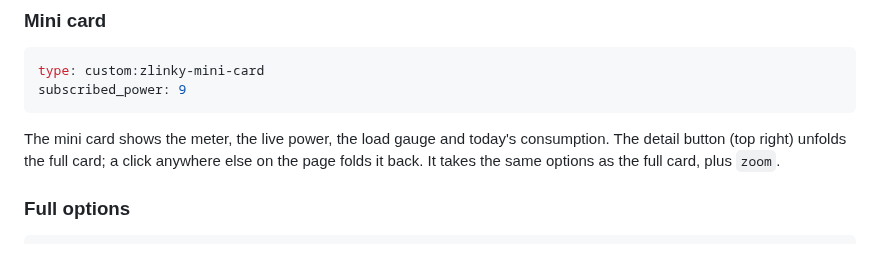
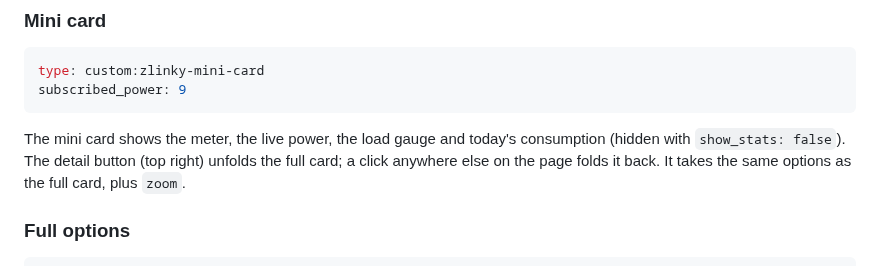
Before and after one commit to juju35/ha-zlinky-card, a Markdown page: README.md, the part around the change. Drawn GitHub-style.

````diff
--- a/README.md
+++ b/README.md
@@ -94,7 +94,7 @@ type: custom:zlinky-mini-card
 subscribed_power: 9
 ```
 
-The mini card shows the meter, the live power, the load gauge and today's consumption. The detail button (top right) unfolds the full card; a click anywhere else on the page folds it back. It takes the same options as the full card, plus `zoom`.
+The mini card shows the meter, the live power, the load gauge and today's consumption (hidden with `show_stats: false`). The detail button (top right) unfolds the full card; a click anywhere else on the page folds it back. It takes the same options as the full card, plus `zoom`.
 
 ### Full options
 
````
Also changed, not shown: CHANGELOG.md (+5 -0 lines), screenshots/live-high.gif, screenshots/live.gif, 4 other files.
